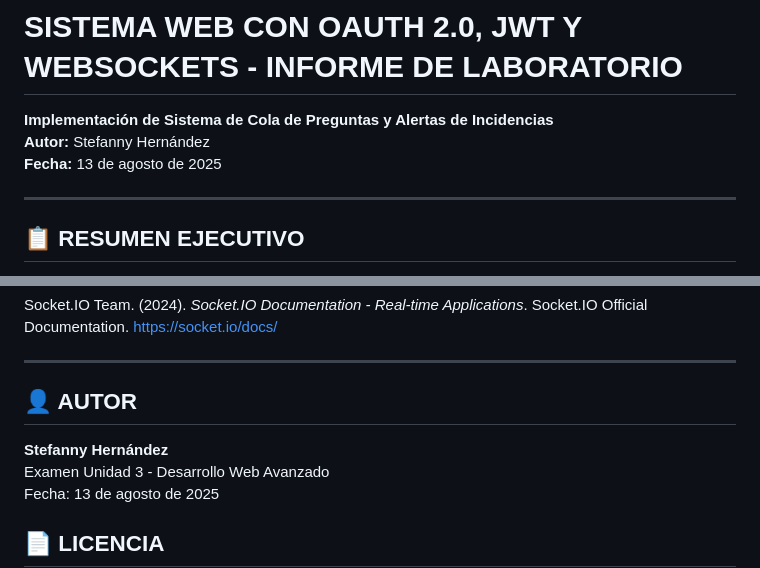
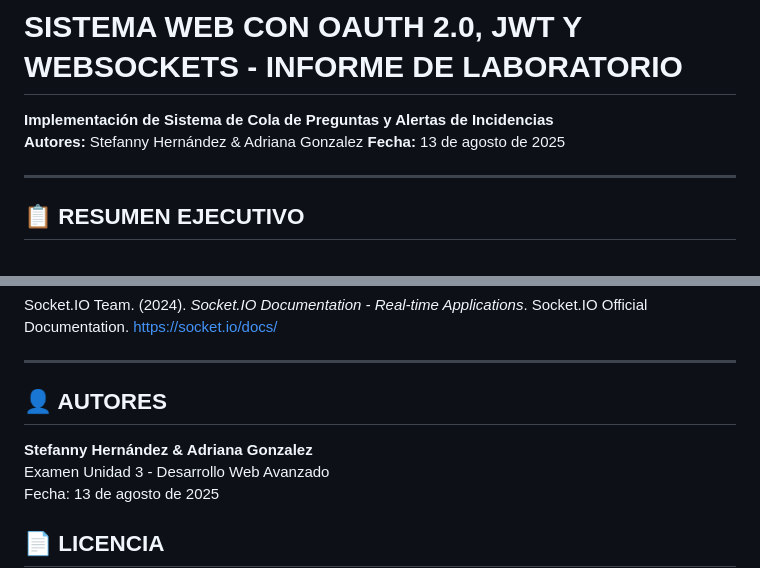
Before and after one commit to Stefanny26/ExamenU3_HernandezStefanny, a Markdown page: README.md, 2 parts joined by grey strips. Drawn GitHub-style.

Commit message:
Cambios Finales

```diff
--- a/README.md
+++ b/README.md
@@ -1,7 +1,7 @@
 # SISTEMA WEB CON OAUTH 2.0, JWT Y WEBSOCKETS - INFORME DE LABORATORIO
 
 **Implementación de Sistema de Cola de Preguntas y Alertas de Incidencias**
-**Autor:** Stefanny Hernández
+**Autores:** Stefanny Hernández & Adriana Gonzalez
 **Fecha:** 13 de agosto de 2025
 
 ---
@@ -379,9 +379,9 @@ Socket.IO Team. (2024). *Socket.IO Documentation - Real-time Applications*. Sock
 
 ---
 
-## 👤 AUTOR
+## 👤 AUTORES
 
-**Stefanny Hernández**
+**Stefanny Hernández & Adriana Gonzalez**
 Examen Unidad 3 - Desarrollo Web Avanzado
 Fecha: 13 de agosto de 2025
 
```
